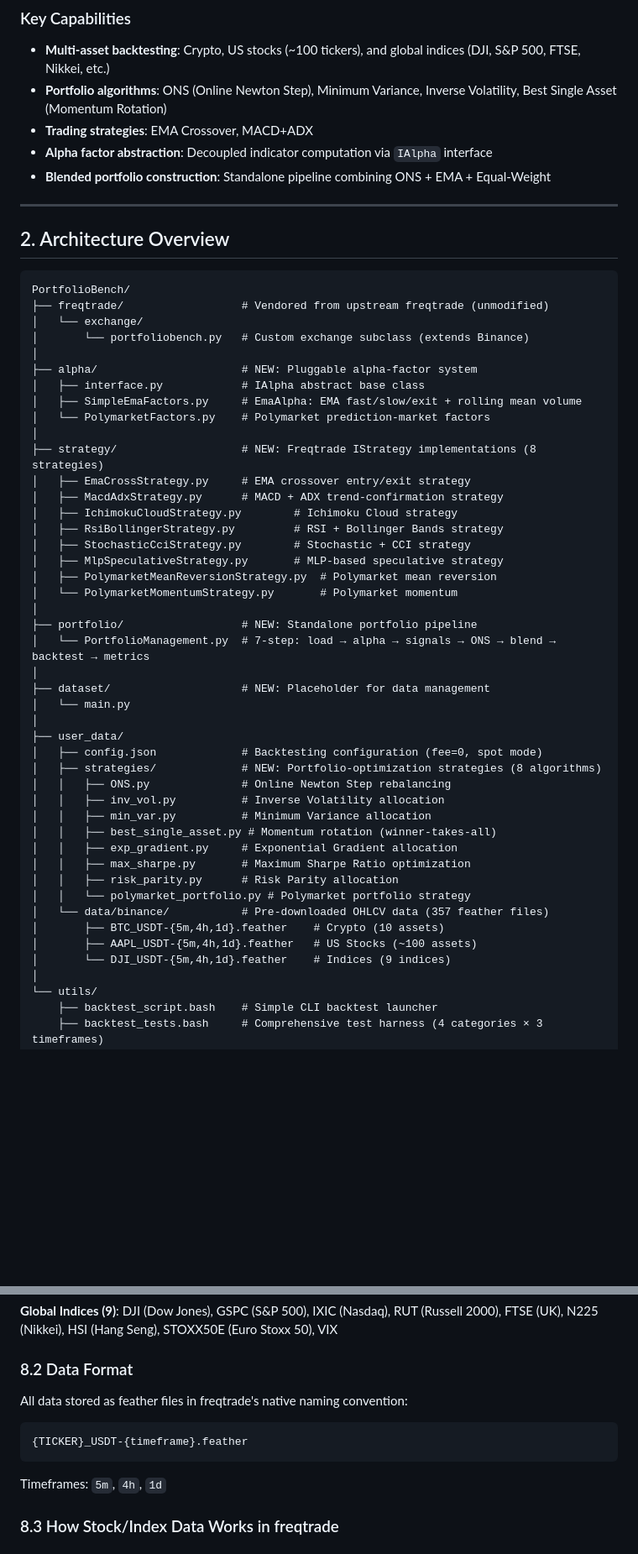
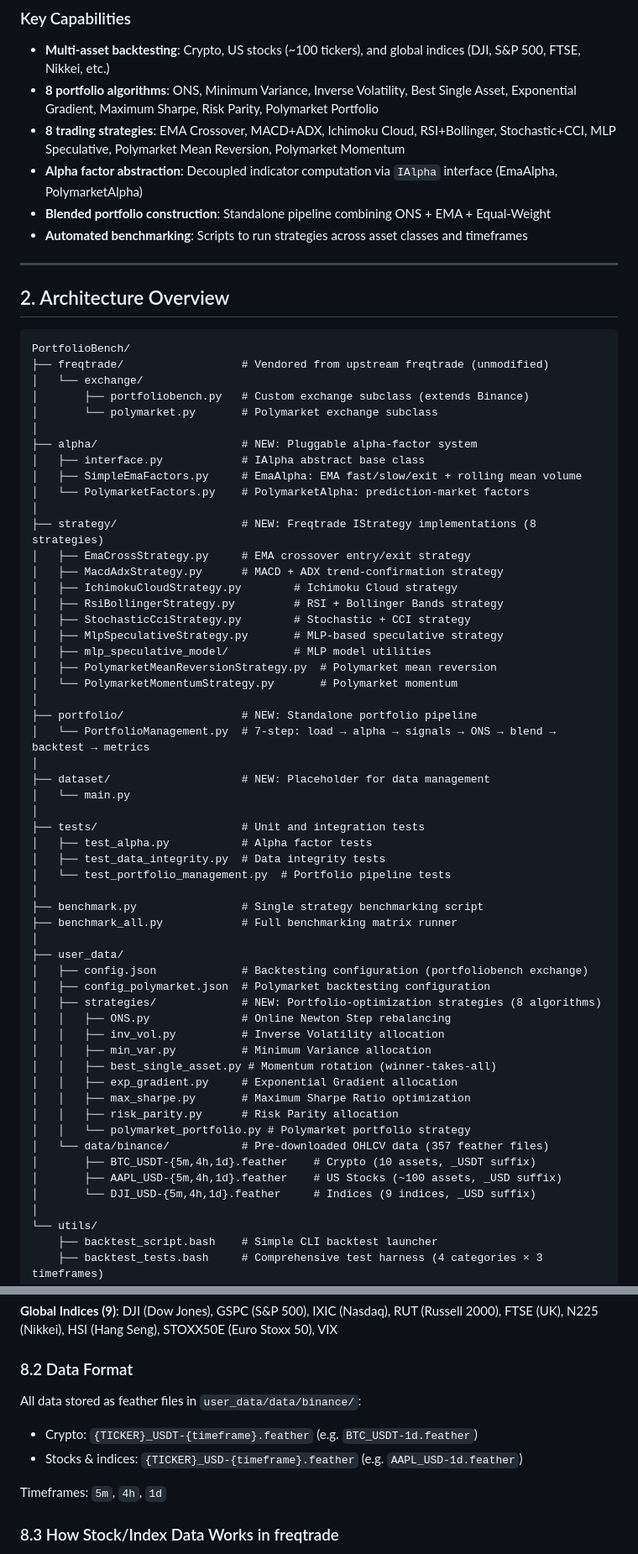
Before and after one commit to mlsys-io/PortfolioBench, a Markdown page: ANALYSIS.md, 2 parts joined by grey strips. Shown at 84% size. GitHub-like rendering; blank space fills up the shorter version.

````diff
--- a/ANALYSIS.md
+++ b/ANALYSIS.md
@@ -6,10 +6,11 @@ PortfolioBench is a **multi-asset portfolio benchmarking framework** built as a
 
 ### Key Capabilities
 - **Multi-asset backtesting**: Crypto, US stocks (~100 tickers), and global indices (DJI, S&P 500, FTSE, Nikkei, etc.)
-- **Portfolio algorithms**: ONS (Online Newton Step), Minimum Variance, Inverse Volatility, Best Single Asset (Momentum Rotation)
-- **Trading strategies**: EMA Crossover, MACD+ADX
-- **Alpha factor abstraction**: Decoupled indicator computation via `IAlpha` interface
+- **8 portfolio algorithms**: ONS, Minimum Variance, Inverse Volatility, Best Single Asset, Exponential Gradient, Maximum Sharpe, Risk Parity, Polymarket Portfolio
+- **8 trading strategies**: EMA Crossover, MACD+ADX, Ichimoku Cloud, RSI+Bollinger, Stochastic+CCI, MLP Speculative, Polymarket Mean Reversion, Polymarket Momentum
+- **Alpha factor abstraction**: Decoupled indicator computation via `IAlpha` interface (EmaAlpha, PolymarketAlpha)
 - **Blended portfolio construction**: Standalone pipeline combining ONS + EMA + Equal-Weight
+- **Automated benchmarking**: Scripts to run strategies across asset classes and timeframes
 
 ---
 
@@ -19,12 +20,13 @@ PortfolioBench is a **multi-asset portfolio benchmarking framework** built as a
 PortfolioBench/
 ├── freqtrade/                  # Vendored from upstream freqtrade (unmodified)
 │   └── exchange/
-│       └── portfoliobench.py   # Custom exchange subclass (extends Binance)
+│       ├── portfoliobench.py   # Custom exchange subclass (extends Binance)
+│       └── polymarket.py       # Polymarket exchange subclass
 │
 ├── alpha/                      # NEW: Pluggable alpha-factor system
 │   ├── interface.py            # IAlpha abstract base class
 │   ├── SimpleEmaFactors.py     # EmaAlpha: EMA fast/slow/exit + rolling mean volume
-│   └── PolymarketFactors.py    # Polymarket prediction-market factors
+│   └── PolymarketFactors.py    # PolymarketAlpha: prediction-market factors
 │
 ├── strategy/                   # NEW: Freqtrade IStrategy implementations (8 strategies)
 │   ├── EmaCrossStrategy.py     # EMA crossover entry/exit strategy
@@ -33,6 +35,7 @@ PortfolioBench/
 │   ├── RsiBollingerStrategy.py         # RSI + Bollinger Bands strategy
 │   ├── StochasticCciStrategy.py        # Stochastic + CCI strategy
 │   ├── MlpSpeculativeStrategy.py       # MLP-based speculative strategy
+│   ├── mlp_speculative_model/          # MLP model utilities
 │   ├── PolymarketMeanReversionStrategy.py  # Polymarket mean reversion
 │   └── PolymarketMomentumStrategy.py       # Polymarket momentum
 │
@@ -42,8 +45,17 @@ PortfolioBench/
 ├── dataset/                    # NEW: Placeholder for data management
 │   └── main.py
 │
+├── tests/                      # Unit and integration tests
+│   ├── test_alpha.py           # Alpha factor tests
+│   ├── test_data_integrity.py  # Data integrity tests
+│   └── test_portfolio_management.py  # Portfolio pipeline tests
+│
+├── benchmark.py                # Single strategy benchmarking script
+├── benchmark_all.py            # Full benchmarking matrix runner
+│
 ├── user_data/
-│   ├── config.json             # Backtesting configuration (fee=0, spot mode)
+│   ├── config.json             # Backtesting configuration (portfoliobench exchange)
+│   ├── config_polymarket.json  # Polymarket backtesting configuration
 │   ├── strategies/             # NEW: Portfolio-optimization strategies (8 algorithms)
 │   │   ├── ONS.py              # Online Newton Step rebalancing
 │   │   ├── inv_vol.py          # Inverse Volatility allocation
@@ -54,9 +66,9 @@ PortfolioBench/
 │   │   ├── risk_parity.py      # Risk Parity allocation
 │   │   └── polymarket_portfolio.py # Polymarket portfolio strategy
 │   └── data/binance/           # Pre-downloaded OHLCV data (357 feather files)
-│       ├── BTC_USDT-{5m,4h,1d}.feather    # Crypto (10 assets)
-│       ├── AAPL_USDT-{5m,4h,1d}.feather   # US Stocks (~100 assets)
-│       └── DJI_USDT-{5m,4h,1d}.feather    # Indices (9 indices)
+│       ├── BTC_USDT-{5m,4h,1d}.feather    # Crypto (10 assets, _USDT suffix)
+│       ├── AAPL_USD-{5m,4h,1d}.feather    # US Stocks (~100 assets, _USD suffix)
+│       └── DJI_USD-{5m,4h,1d}.feather     # Indices (9 indices, _USD suffix)
 │
 └── utils/
     ├── backtest_script.bash    # Simple CLI backtest launcher
@@ -298,10 +316,10 @@ AAPL, MSFT, NVDA, GOOG, AMZN, META, TSLA, JPM, MA, V, UNH, HD, PG, JNJ, LLY, AVG
 DJI (Dow Jones), GSPC (S&P 500), IXIC (Nasdaq), RUT (Russell 2000), FTSE (UK), N225 (Nikkei), HSI (Hang Seng), STOXX50E (Euro Stoxx 50), VIX
 
 ### 8.2 Data Format
-All data stored as feather files in freqtrade's native naming convention:
-```
-{TICKER}_USDT-{timeframe}.feather
-```
+All data stored as feather files in `user_data/data/binance/`:
+- Crypto: `{TICKER}_USDT-{timeframe}.feather` (e.g. `BTC_USDT-1d.feather`)
+- Stocks & indices: `{TICKER}_USD-{timeframe}.feather` (e.g. `AAPL_USD-1d.feather`)
+
 Timeframes: `5m`, `4h`, `1d`
 
 ### 8.3 How Stock/Index Data Works in freqtrade
````
Also changed, not shown: other parts of ANALYSIS.md (+16 -8 lines), CLAUDE.md (+6 -3 lines), README.md (+25 -13 lines).
